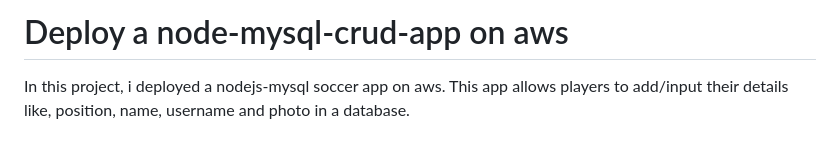
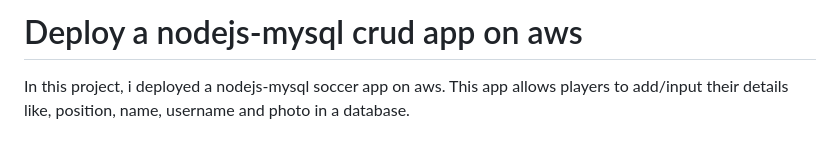
Before and after one commit to georgeonalo/deploy-a-nodejs-app-on-aws, a Markdown page: README.md, the part around the change. GitHub-like rendering.

```diff
--- a/README.md
+++ b/README.md
@@ -1,4 +1,4 @@
-# Deploy a node-mysql-crud-app on aws
+# Deploy a nodejs-mysql crud app on aws
 
 In this project, i deployed a nodejs-mysql soccer app on aws. This app allows players to add/input their details like, position, name, username and photo in a database.
 
```
